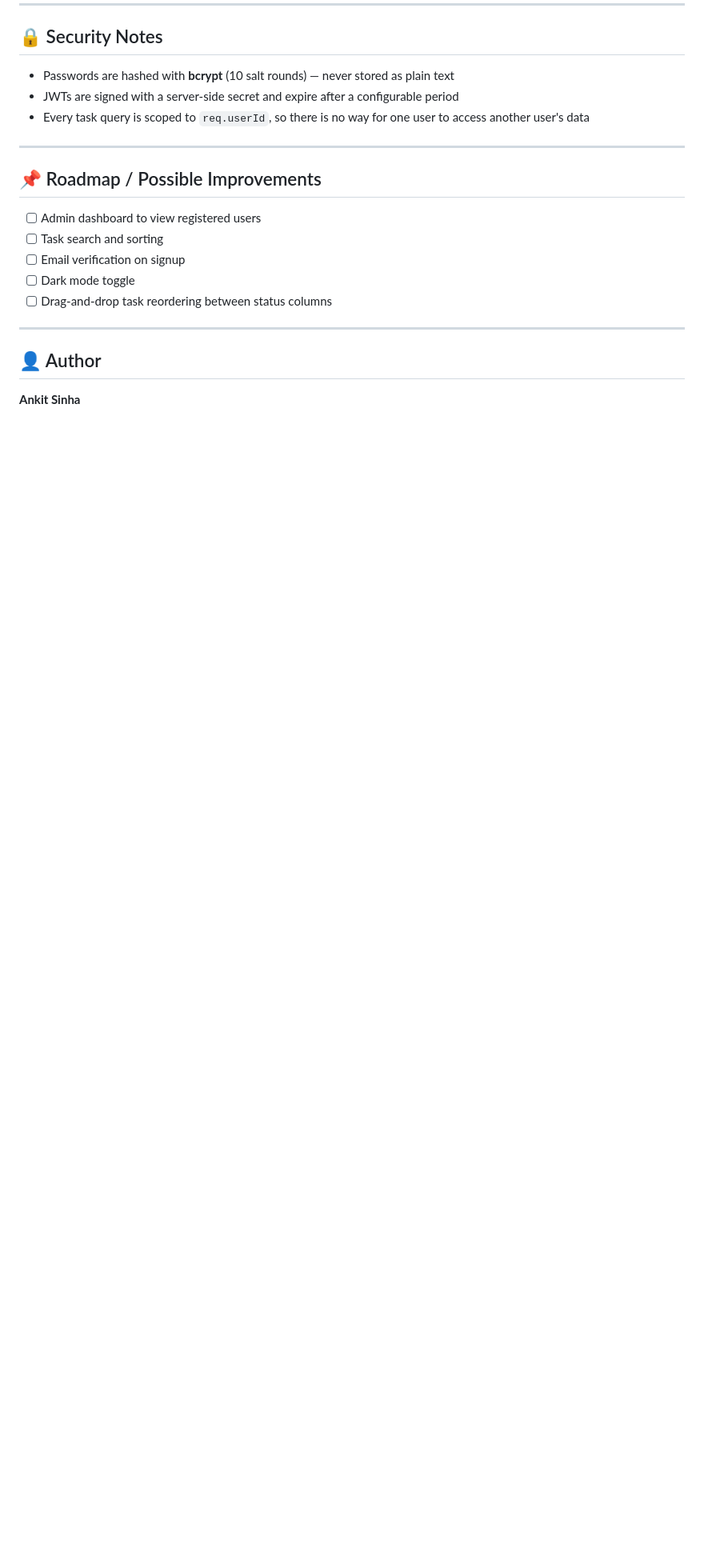
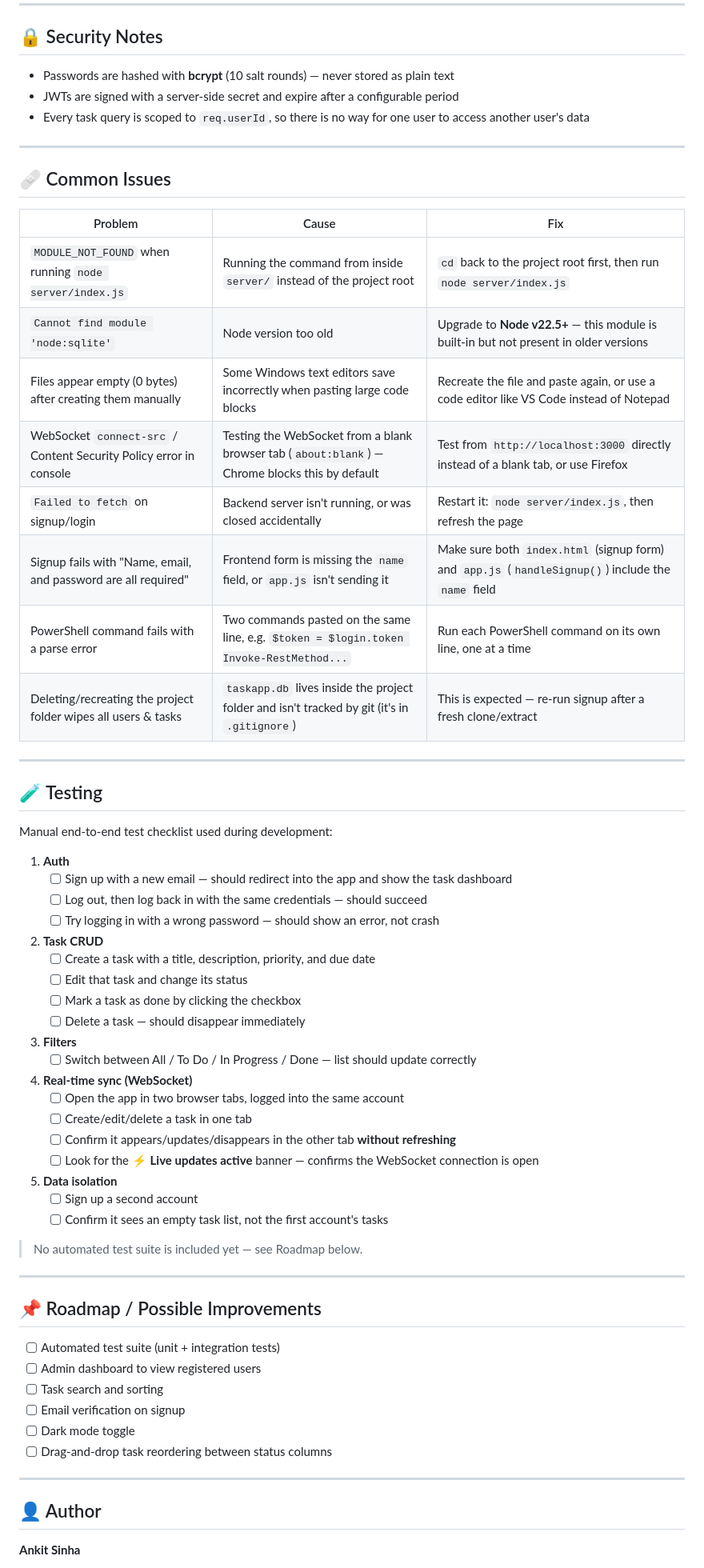
Before and after one commit to aspect077/TaskApp-Fullstack, a Markdown page: README.md, the part around one of its changes. Shown at 80% size. Drawn GitHub-style; blank space fills up the shorter version.

Commit message:
Add architecture overview, common issues, and testing sections

```diff
--- a/README.md
+++ b/README.md
@@ -139,8 +174,56 @@ This means multiple open tabs/devices for the same account stay in sync without
 
 ---
 
+## 🩹 Common Issues
+
+| Problem | Cause | Fix |
+|---|---|---|
+| `MODULE_NOT_FOUND` when running `node server/index.js` | Running the command from inside `server/` instead of the project root | `cd` back to the project root first, then run `node server/index.js` |
+| `Cannot find module 'node:sqlite'` | Node version too old | Upgrade to **Node v22.5+** — this module is built-in but not present in older versions |
+| Files appear empty (0 bytes) after creating them manually | Some Windows text editors save incorrectly when pasting large code blocks | Recreate the file and paste again, or use a code editor like VS Code instead of Notepad |
+| WebSocket `connect-src` / Content Security Policy error in console | Testing the WebSocket from a blank browser tab (`about:blank`) — Chrome blocks this by default | Test from `http://localhost:3000` directly instead of a blank tab, or use Firefox |
+| `Failed to fetch` on signup/login | Backend server isn't running, or was closed accidentally | Restart it: `node server/index.js`, then refresh the page |
+| Signup fails with "Name, email, and password are all required" | Frontend form is missing the `name` field, or `app.js` isn't sending it | Make sure both `index.html` (signup form) and `app.js` (`handleSignup()`) include the `name` field |
+| PowerShell command fails with a parse error | Two commands pasted on the same line, e.g. `$token = $login.token Invoke-RestMethod...` | Run each PowerShell command on its own line, one at a time |
+| Deleting/recreating the project folder wipes all users & tasks | `taskapp.db` lives inside the project folder and isn't tracked by git (it's in `.gitignore`) | This is expected — re-run signup after a fresh clone/extract |
+
+---
+
+## 🧪 Testing
+
+Manual end-to-end test checklist used during development:
+
+1. **Auth**
+   - [ ] Sign up with a new email — should redirect into the app and show the task dashboard
+   - [ ] Log out, then log back in with the same credentials — should succeed
+   - [ ] Try logging in with a wrong password — should show an error, not crash
+
+2. **Task CRUD**
+   - [ ] Create a task with a title, description, priority, and due date
+   - [ ] Edit that task and change its status
+   - [ ] Mark a task as done by clicking the checkbox
+   - [ ] Delete a task — should disappear immediately
+
+3. **Filters**
+   - [ ] Switch between All / To Do / In Progress / Done — list should update correctly
+
+4. **Real-time sync (WebSocket)**
+   - [ ] Open the app in two browser tabs, logged into the same account
+   - [ ] Create/edit/delete a task in one tab
+   - [ ] Confirm it appears/updates/disappears in the other tab **without refreshing**
+   - [ ] Look for the **⚡ Live updates active** banner — confirms the WebSocket connection is open
+
+5. **Data isolation**
+   - [ ] Sign up a second account
+   - [ ] Confirm it sees an empty task list, not the first account's tasks
+
+> No automated test suite is included yet — see Roadmap below.
+
+---
+
 ## 📌 Roadmap / Possible Improvements
 
+- [ ] Automated test suite (unit + integration tests)
 - [ ] Admin dashboard to view registered users
 - [ ] Task search and sorting
 - [ ] Email verification on signup
```
Also changed, not shown: other parts of README.md (+35 -0 lines).
